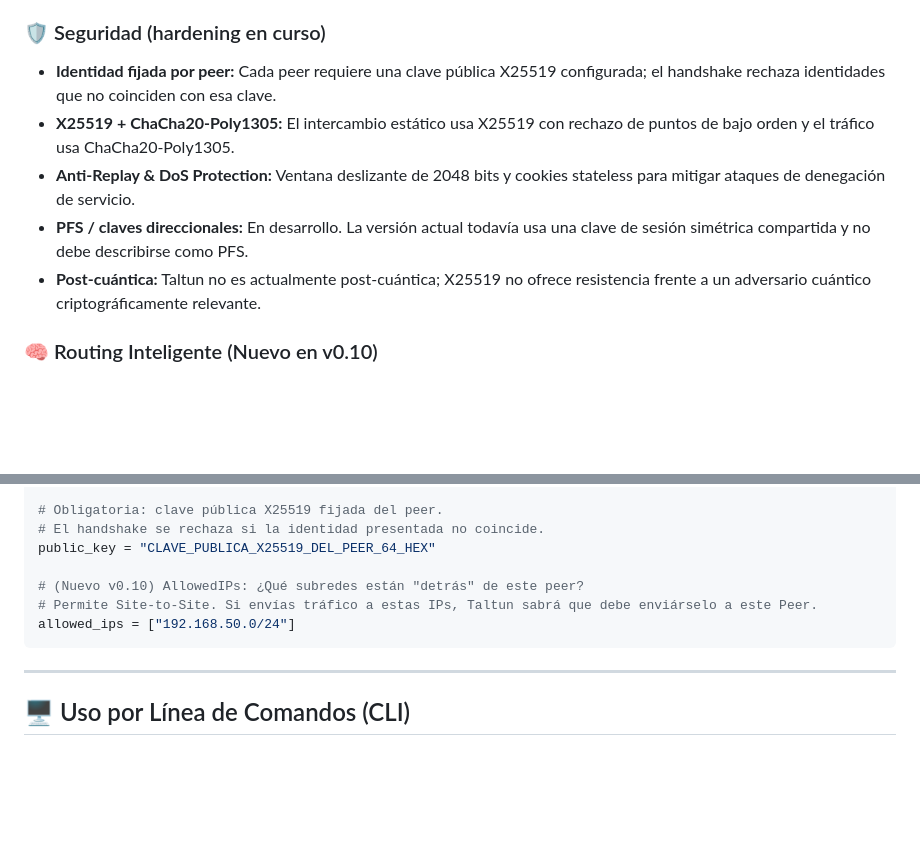
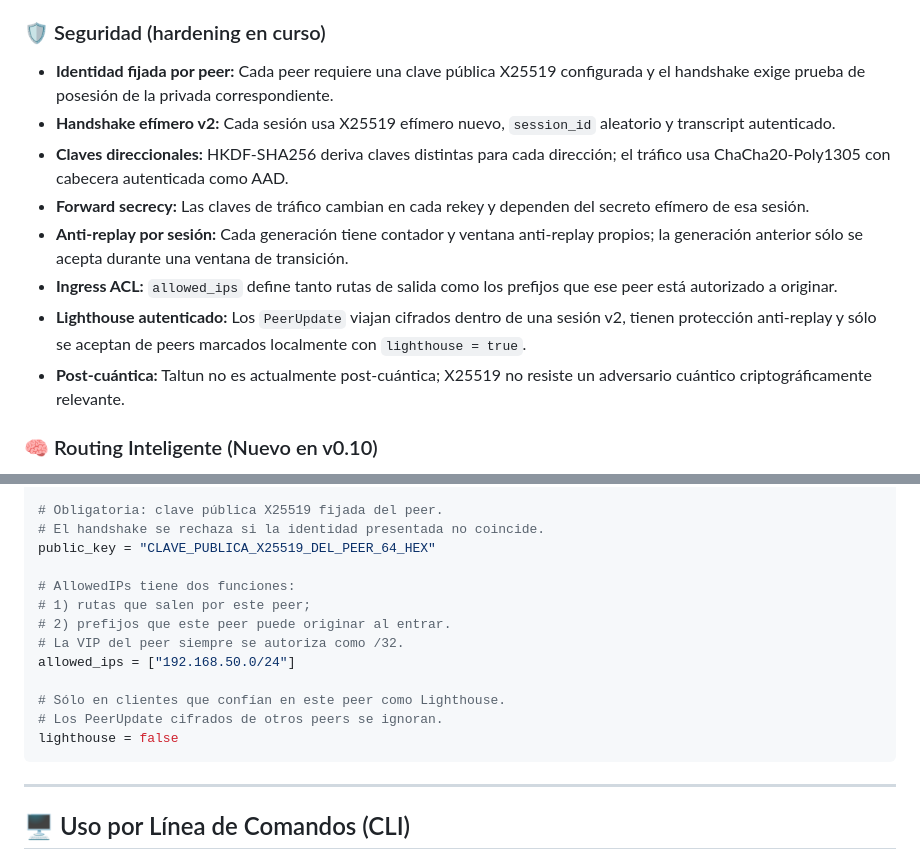
Before and after one commit to soyunomas/Taltun, a Markdown page: README.md, 2 parts joined by grey strips. Rendered like a GitHub page; blank space fills up the shorter version.

Commit message:
docs: document ingress ACL and authenticated lighthouse control plane

````diff
--- a/README.md
+++ b/README.md
@@ -20,11 +20,14 @@ Taltun opera como un **Switch Distribuido Cifrado**, permitiendo topologías Mes
 - **Multi-Core RX:** Usa `SO_REUSEPORT` para distribuir recepción UDP entre varios workers. El escalado TX completo todavía está pendiente de benchmark reproducible.
 
 ### 🛡️ Seguridad (hardening en curso)
-- **Identidad fijada por peer:** Cada peer requiere una clave pública X25519 configurada; el handshake rechaza identidades que no coinciden con esa clave.
-- **X25519 + ChaCha20-Poly1305:** El intercambio estático usa X25519 con rechazo de puntos de bajo orden y el tráfico usa ChaCha20-Poly1305.
-- **Anti-Replay & DoS Protection:** Ventana deslizante de 2048 bits y cookies stateless para mitigar ataques de denegación de servicio.
-- **PFS / claves direccionales:** En desarrollo. La versión actual todavía usa una clave de sesión simétrica compartida y no debe describirse como PFS.
-- **Post-cuántica:** Taltun no es actualmente post-cuántica; X25519 no ofrece resistencia frente a un adversario cuántico criptográficamente relevante.
+- **Identidad fijada por peer:** Cada peer requiere una clave pública X25519 configurada y el handshake exige prueba de posesión de la privada correspondiente.
+- **Handshake efímero v2:** Cada sesión usa X25519 efímero nuevo, `session_id` aleatorio y transcript autenticado.
+- **Claves direccionales:** HKDF-SHA256 deriva claves distintas para cada dirección; el tráfico usa ChaCha20-Poly1305 con cabecera autenticada como AAD.
+- **Forward secrecy:** Las claves de tráfico cambian en cada rekey y dependen del secreto efímero de esa sesión.
+- **Anti-replay por sesión:** Cada generación tiene contador y ventana anti-replay propios; la generación anterior sólo se acepta durante una ventana de transición.
+- **Ingress ACL:** `allowed_ips` define tanto rutas de salida como los prefijos que ese peer está autorizado a originar.
+- **Lighthouse autenticado:** Los `PeerUpdate` viajan cifrados dentro de una sesión v2, tienen protección anti-replay y sólo se aceptan de peers marcados localmente con `lighthouse = true`.
+- **Post-cuántica:** Taltun no es actualmente post-cuántica; X25519 no resiste un adversario cuántico criptográficamente relevante.
 
 ### 🧠 Routing Inteligente (Nuevo en v0.10)
 - **User-Space Relay:** Permite que dos clientes (Spokes) se comuniquen entre sí a través del servidor (Hub) sin necesidad de configurar `iptables` ni IP Forwarding en el servidor.
@@ -123,9 +126,15 @@ endpoint = "203.0.113.1:9000"
 # El handshake se rechaza si la identidad presentada no coincide.
 public_key = "CLAVE_PUBLICA_X25519_DEL_PEER_64_HEX"
 
-# (Nuevo v0.10) AllowedIPs: ¿Qué subredes están "detrás" de este peer?
-# Permite Site-to-Site. Si envías tráfico a estas IPs, Taltun sabrá que debe enviárselo a este Peer.
+# AllowedIPs tiene dos funciones:
+# 1) rutas que salen por este peer;
+# 2) prefijos que este peer puede originar al entrar.
+# La VIP del peer siempre se autoriza como /32.
 allowed_ips = ["192.168.50.0/24"]
+
+# Sólo en clientes que confían en este peer como Lighthouse.
+# Los PeerUpdate cifrados de otros peers se ignoran.
+lighthouse = false
 ```
 
 ---
````
